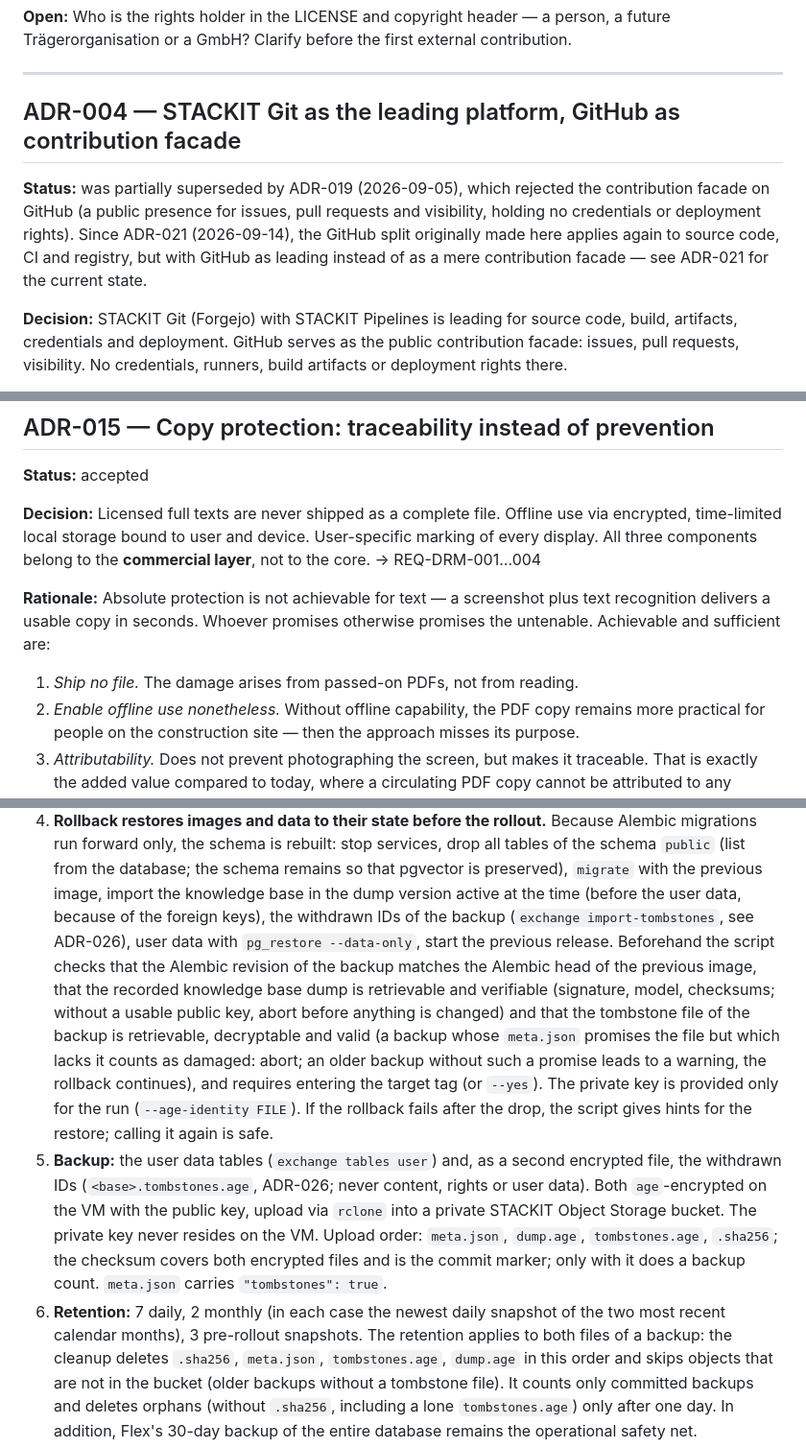
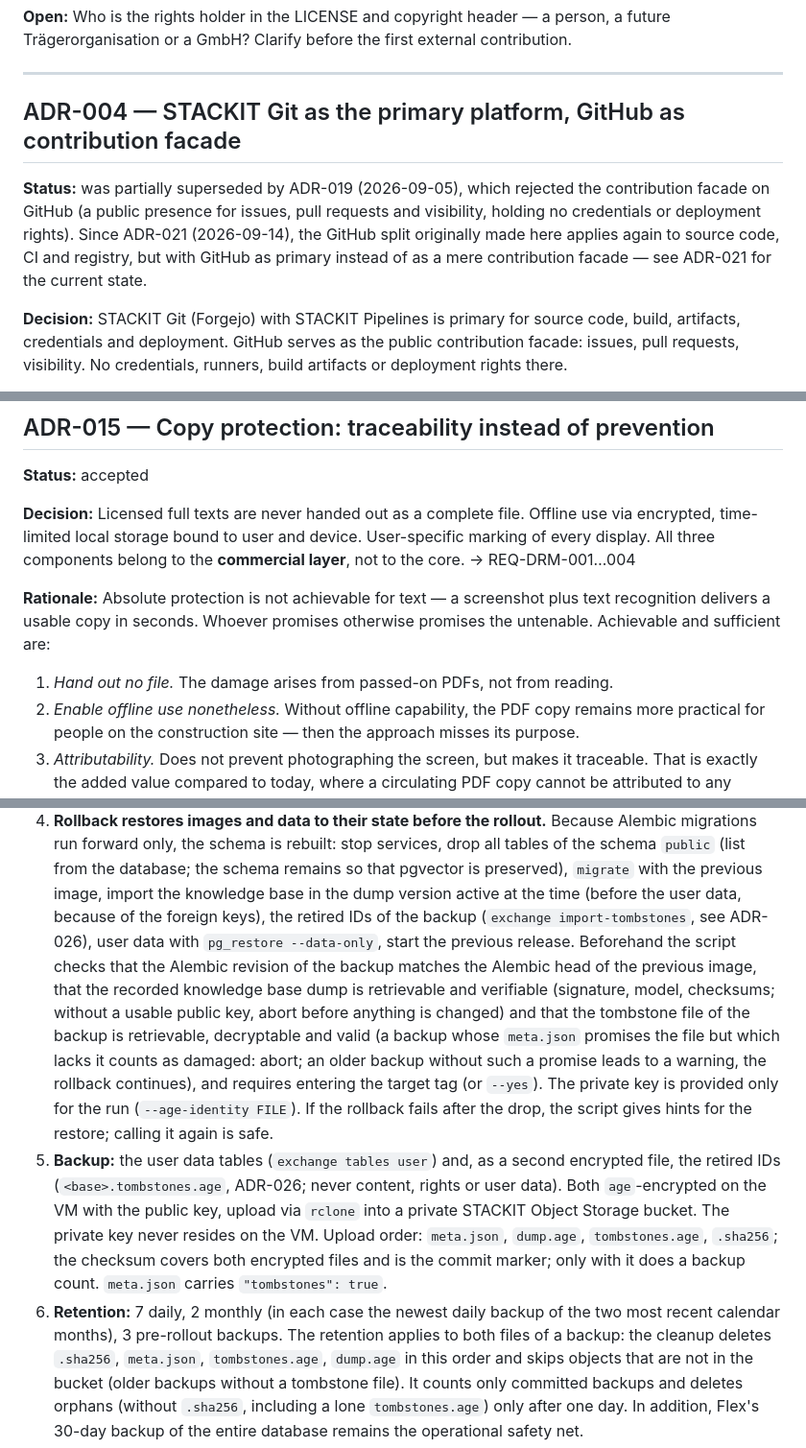
Before and after one commit to normly/web-app, a Markdown page: docs/adr/README.md, 3 parts joined by grey strips. Shown at 96% size. Rendered like a GitHub page.

Commit message:
docs: apply owner terminology decisions across the ADRs and glossary
Co-Authored-By: Claude Opus 5.5 <noreply@anthropic.com>
Signed-off-by: normly <anonymous-jw@pm.me>

```diff
--- a/docs/adr/README.md
+++ b/docs/adr/README.md
@@ -81,16 +81,16 @@ a future Trägerorganisation or a GmbH? Clarify before the first external contri
 
 ---
 
-## ADR-004 — STACKIT Git as the leading platform, GitHub as contribution facade
+## ADR-004 — STACKIT Git as the primary platform, GitHub as contribution facade
 
 **Status:** was partially superseded by ADR-019 (2026-09-05), which rejected the
 contribution facade on GitHub (a public presence for issues, pull requests and
 visibility, holding no credentials or deployment rights). Since ADR-021
 (2026-09-14), the GitHub split originally made here applies again to source
-code, CI and registry, but with GitHub as leading instead of as a mere
+code, CI and registry, but with GitHub as primary instead of as a mere
 contribution facade — see ADR-021 for the current state.
 
-**Decision:** STACKIT Git (Forgejo) with STACKIT Pipelines is leading for
+**Decision:** STACKIT Git (Forgejo) with STACKIT Pipelines is primary for
 source code, build, artifacts, credentials and deployment. GitHub serves as the
 public contribution facade: issues, pull requests, visibility. No
 credentials, runners, build artifacts or deployment rights there.
@@ -406,7 +406,7 @@ are not a secrets manager. Corrected.
 
 **Status:** accepted
 
-**Decision:** Licensed full texts are never shipped as a complete file.
+**Decision:** Licensed full texts are never handed out as a complete file.
 Offline use via encrypted, time-limited local storage bound to user and
 device. User-specific marking of every display. All three components belong
 to the **commercial layer**, not to the core.
@@ -416,7 +416,7 @@ to the **commercial layer**, not to the core.
 plus text recognition delivers a usable copy in seconds. Whoever promises
 otherwise promises the untenable. Achievable and sufficient are:
 
-1. *Ship no file.* The damage arises from passed-on PDFs,
+1. *Hand out no file.* The damage arises from passed-on PDFs,
    not from reading.
 2. *Enable offline use nonetheless.* Without offline capability, the PDF copy
    remains more practical for people on the construction site — then the
@@ -903,7 +903,7 @@ before start (REQ-GIT-005).
    (list from the database; the schema remains so that pgvector is
    preserved), `migrate` with the previous image, import the knowledge base
    in the dump version active at the time (before the user data, because of the
-   foreign keys), the withdrawn IDs of the backup
+   foreign keys), the retired IDs of the backup
    (`exchange import-tombstones`, see ADR-026), user data with
    `pg_restore --data-only`, start the previous release. Beforehand the
    script checks that the Alembic revision of the backup matches the Alembic head of the
@@ -919,7 +919,7 @@ before start (REQ-GIT-005).
    rollback fails after the drop, the script gives hints for the restore;
    calling it again is safe.
 5. **Backup:** the user data tables (`exchange tables user`) and, as a
-   second encrypted file, the withdrawn IDs
+   second encrypted file, the retired IDs
    (`<base>.tombstones.age`, ADR-026; never content, rights or user data).
    Both `age`-encrypted on the VM with the public key, upload
    via `rclone` into a private STACKIT Object Storage bucket. The private
@@ -928,7 +928,7 @@ before start (REQ-GIT-005).
    encrypted files and is the commit marker; only with it does
    a backup count. `meta.json` carries `"tombstones": true`.
 6. **Retention:** 7 daily, 2 monthly (in each case the newest daily
-   snapshot of the two most recent calendar months), 3 pre-rollout snapshots. The
+   backup of the two most recent calendar months), 3 pre-rollout backups. The
    retention applies to both files of a backup: the cleanup deletes
    `.sha256`, `meta.json`, `tombstones.age`, `dump.age` in this order
    and skips objects that are not in the bucket (older backups
```
Also changed, not shown: other parts of docs/adr/README.md (+5 -5 lines), docs/glossary.md (+7 -1 lines).
